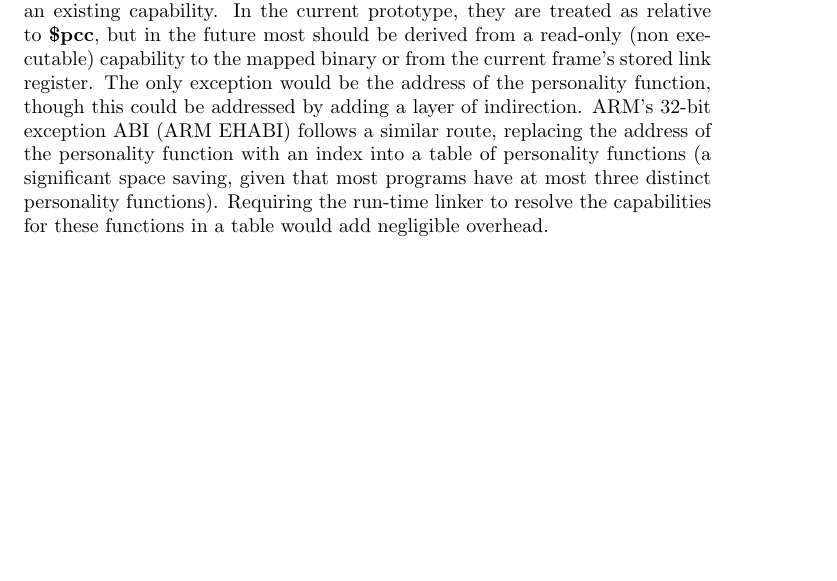
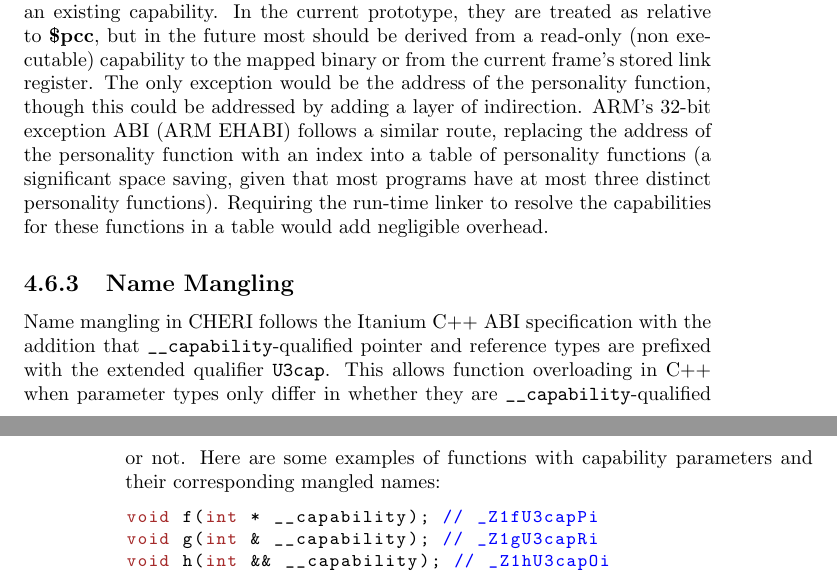
Before and after one commit to CTSRD-CHERI/CompilerDoc, a LaTeX book (CompilerDoc.tex, which reads ABI/ABI.tex): part of page 29 of 30 before the commit and two parts of pages 29 and 30 of 31 after it, the two joined at a grey line, cut so that both start at the same text, the shorter picture padded with empty space. Compiled offline with pdfLaTeX.

Commit message:
Add some words about C++ name mangling for __capability-qualified types

```diff
--- a/ABI/ABI.tex
+++ b/ABI/ABI.tex
@@ -362,3 +362,15 @@ In the current prototype, they are treated as relative to \reg{pcc}, but in the
 The only exception would be the address of the personality function, though this could be addressed by adding a layer of indirection.
 ARM's 32-bit exception ABI (ARM EHABI) follows a similar route, replacing the address of the personality function with an index into a table of personality functions (a significant space saving, given that most programs have at most three distinct personality functions).
 Requiring the run-time linker to resolve the capabilities for these functions in a table would add negligible overhead.
+
+\subsection{Name Mangling}
+
+Name mangling in CHERI follows the Itanium C++ ABI specification with the addition that \ccode{__capability}-qualified pointer and reference types are prefixed with the extended qualifier \ccode{U3cap}.
+This allows function overloading in C++ when parameter types only differ in whether they are \ccode{__capability}-qualified or not.
+Here are some examples of functions with capability parameters and their corresponding mangled names:
+
+\begin{csnippet}
+void f(int * __capability); // _Z1fU3capPi
+void g(int & __capability); // _Z1gU3capRi
+void h(int && __capability); // _Z1hU3capOi
+\end{csnippet}
```
